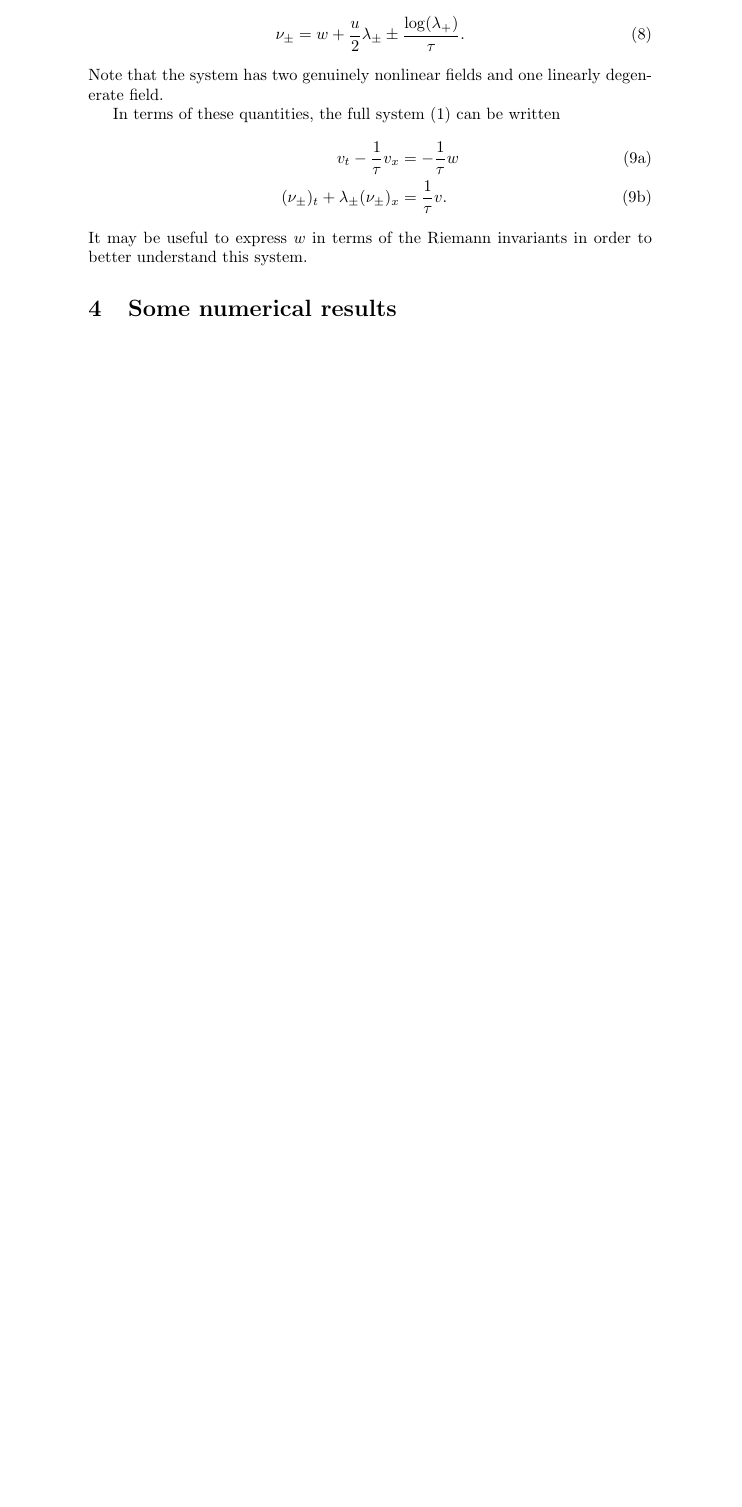
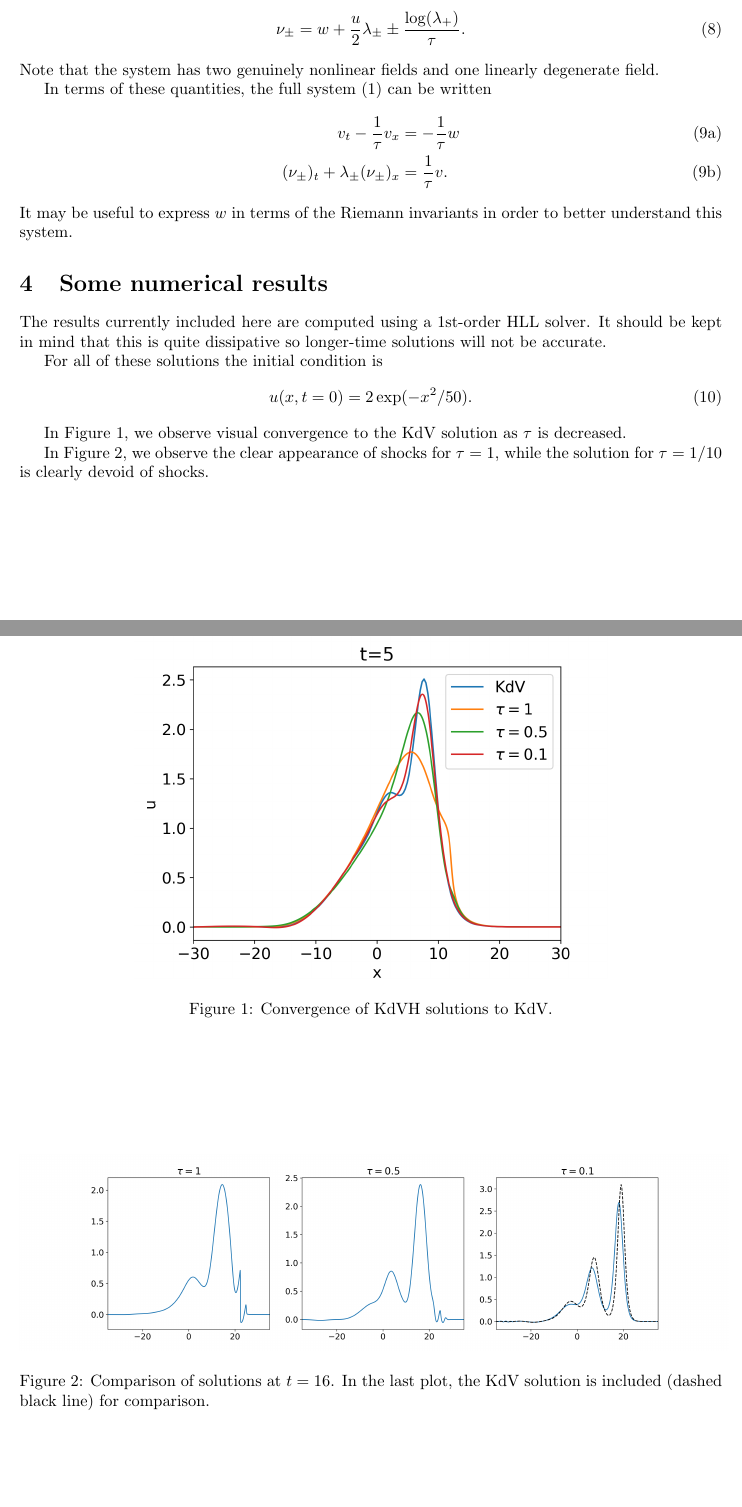
Before and after one commit to ketch/2025_kdvh_regularity, a LaTeX document (main.tex): part of page 2 of 2 before the commit and two parts of pages 2 and 3 of 3 after it, the two joined at a grey line, cut so that both start at the same text, the shorter picture padded with empty space. Compiled offline with pdfLaTeX.

Commit message:
Add Python code with some results.

```diff
--- a/main.tex
+++ b/main.tex
@@ -2,6 +2,7 @@
 
 \usepackage{amsmath}
 \usepackage{graphicx}
+\usepackage{geometry}
 
 \newcommand{\order}{{\mathcal O}}
 
@@ -89,4 +90,32 @@ in order to better understand this system.
 
 \section{Some numerical results}
 
+The results currently included here are computed using a 1st-order HLL solver.  It should be
+kept in mind that this is quite dissipative so longer-time solutions will not be accurate.
+
+For all of these solutions the initial condition is
+\begin{align}
+    u(x,t=0) = 2 \exp(-x^2/50).
+\end{align}
+
+In Figure \ref{fig:convergence}, we observe visual convergence to the KdV solution as
+$\tau$ is decreased.
+
+\begin{figure}
+\centering
+    \includegraphics[width=4in]{figures/Convergence.png}
+    \caption{Convergence of KdVH solutions to KdV.\label{fig:convergence}}
+\end{figure}
+
+In Figure \ref{fig:shocks}, we observe the clear appearance of shocks for $\tau=1$, while
+the solution for $\tau=1/10$ is clearly devoid of shocks.
+
+\begin{figure}
+\centering
+    \includegraphics[width=6in]{figures/KdVH_solutions.png}
+    \caption{Comparison of solutions at $t=16$.  In the last plot, the KdV solution is included (dashed black line)
+    for comparison.\label{fig:shocks}}
+\end{figure}
+
+
 \end{document}
```
Also changed, not shown: figures/Convergence.png (added), figures/KdVH_solutions.png (added), 1 other file.
